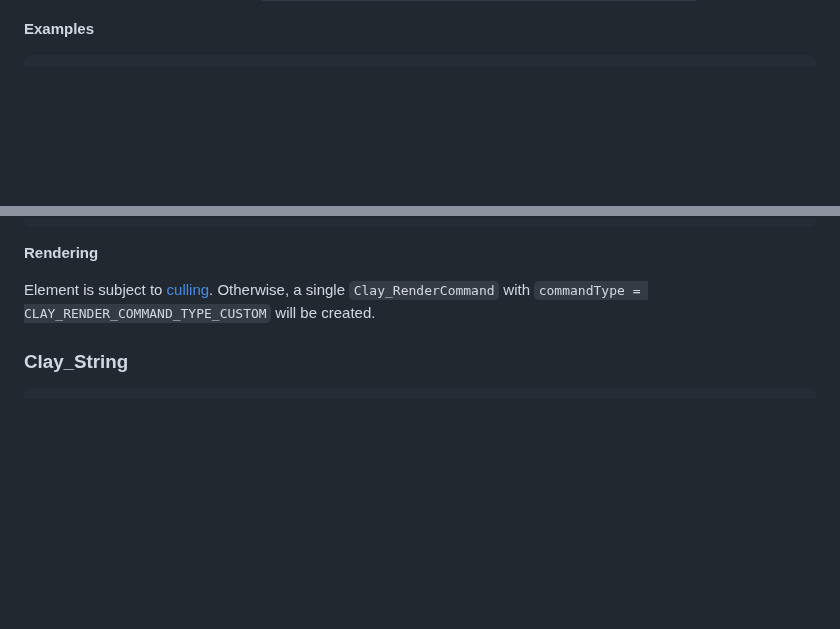
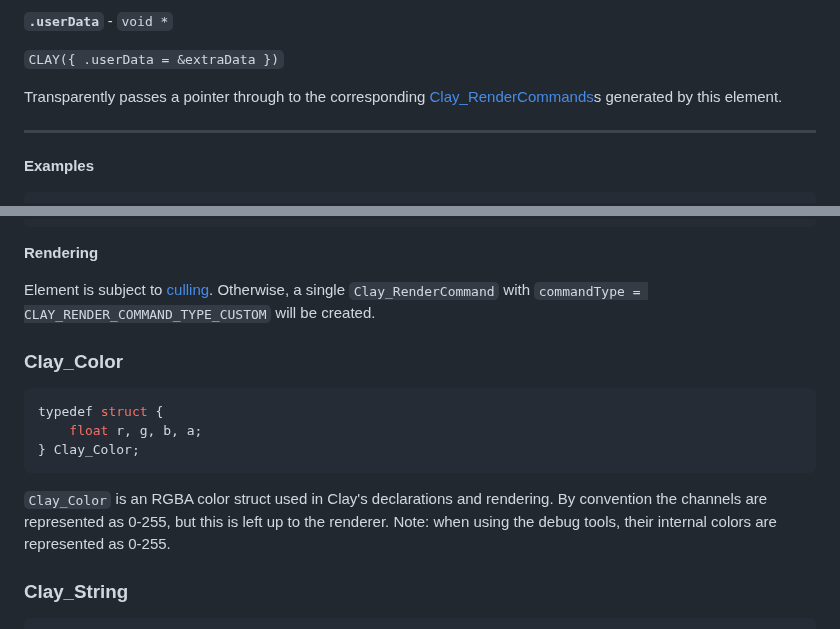
Before and after one commit to nicbarker/clay, a Markdown page: README.md, 2 parts joined by grey strips. Rendered like a GitHub page; blank space fills up the shorter version.

````diff
--- a/README.md
+++ b/README.md
@@ -1014,3 +1074,10 @@ Note that the `CLAY_CORNER_RADIUS(radius)` function-like macro is available to p
+**`.userData`** - `void *`
+
+`CLAY({ .userData = &extraData })`
+
+Transparently passes a pointer through to the corresponding [Clay_RenderCommands](#clay_rendercommand)s generated by this element.
+
+---
 
 **Examples**
 
@@ -1657,6 +1724,17 @@ switch (renderCommand->commandType) {
 
 Element is subject to [culling](#visibility-culling). Otherwise, a single `Clay_RenderCommand` with `commandType = CLAY_RENDER_COMMAND_TYPE_CUSTOM` will be created.
 
+### Clay_Color
+
+```C
+typedef struct {
+    float r, g, b, a;
+} Clay_Color;
+```
+
+`Clay_Color` is an RGBA color struct used in Clay's declarations and rendering. By convention the channels are represented as 0-255, but this is left up to the renderer.
+Note: when using the debug tools, their internal colors are represented as 0-255.
+
 ### Clay_String
 
 ```C
````
Also changed, not shown: other parts of README.md (+67 -7 lines).
